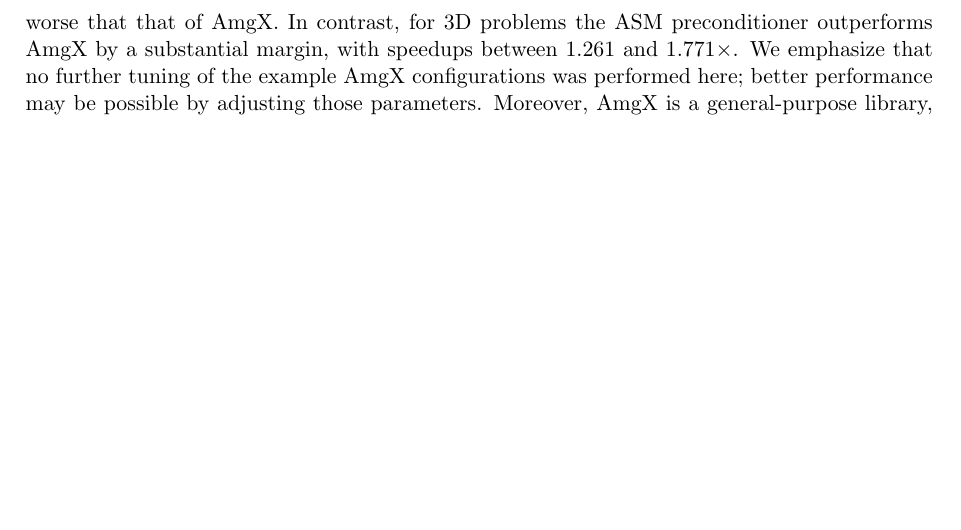
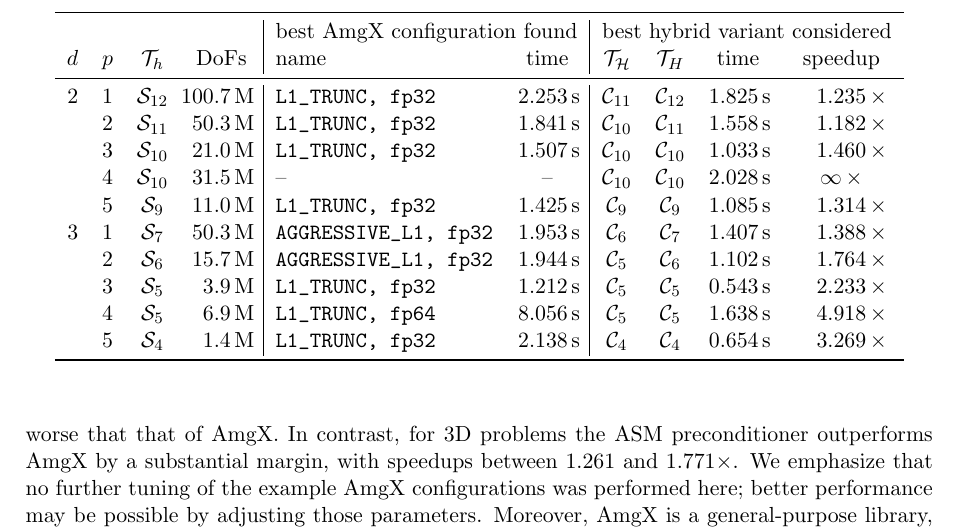
Before and after one commit to mgr0dzicki/dd-solvers, a LaTeX document (docs/manuscript.tex, which reads docs/tables/experiment_speedups.tex): part of page 26 of 28, cut at the place of the change, the shorter picture padded with empty space. Compiled offline with pdfLaTeX.

Commit message:
best_comparison: last for today

```diff
--- a/docs/tables/experiment_speedups.tex
+++ b/docs/tables/experiment_speedups.tex
@@ -1,8 +1,18 @@
-\begin{tabular}{rrcS[table-format=2.1\,M]|lS[table-format=1.3\,s, round-mode=places, round-precision=3]|ccS[table-format=1.3\,s, round-mode=places, round-precision=3]S[table-format=1.3, round-mode=places, round-precision=3]|ccS[table-format=1.3\,s, round-mode=places, round-precision=3]S[table-format=1.3, round-mode=places, round-precision=3]}
+\begin{tabular}{rrcS[table-format=2.1\,M]|lS[table-format=1.3\,s, round-mode=places, round-precision=3]|ccS[table-format=1.3\,s, round-mode=places, round-precision=3]S[table-format=1.3, round-mode=places, round-precision=3]}
 \toprule
 
- &  &  &  & \multicolumn{2}{c|}{{best AmgX configuration found}} & \multicolumn{4}{c|}{{best additive variant considered}} & \multicolumn{4}{c}{{best hybrid variant considered}} \\
-$d$ & $p$ & $\mathcal{T}_h$ & {DoFs} & {name} & {time} & {$\mathcal{T}_\mathcal{H}$} & {$\mathcal{T}_H$} & {time} & {speedup} & {$\mathcal{T}_\mathcal{H}$} & {$\mathcal{T}_H$} & {time} & {speedup} \\
+ &  &  &  & \multicolumn{2}{c|}{{best AmgX configuration found}} & \multicolumn{4}{c}{{best hybrid variant considered}} \\
+$d$ & $p$ & $\mathcal{T}_h$ & {DoFs} & {name} & {time} & {$\mathcal{T}_\mathcal{H}$} & {$\mathcal{T}_H$} & {time} & {speedup} \\
 
 \midrule
 
+\multirow[t]{5}{*}{2} & 1 & $\mathcal{S}_{12}$ & 100.7\,{M} & \verb|L1_TRUNC, fp32| & 2.252932\, \si{\second} & $\mathcal{C}_{11}$ & $\mathcal{C}_{12}$ & 1.824603\, \si{\second} & 1.234752 \,\(\times\) \\
+ & 2 & $\mathcal{S}_{11}$ & 50.3\,{M} & \verb|L1_TRUNC, fp32| & 1.840814\, \si{\second} & $\mathcal{C}_{10}$ & $\mathcal{C}_{11}$ & 1.557876\, \si{\second} & 1.181618 \,\(\times\) \\
+ & 3 & $\mathcal{S}_{10}$ & 21.0\,{M} & \verb|L1_TRUNC, fp32| & 1.507047\, \si{\second} & $\mathcal{C}_{10}$ & $\mathcal{C}_{10}$ & 1.032556\, \si{\second} & 1.459530 \,\(\times\) \\
+ & 4 & $\mathcal{S}_{10}$ & 31.5\,{M} & {--} & {--} & $\mathcal{C}_{10}$ & $\mathcal{C}_{10}$ & 2.027756\, \si{\second} & {$\infty\,\times$} \\
+ & 5 & $\mathcal{S}_{9}$ & 11.0\,{M} & \verb|L1_TRUNC, fp32| & 1.425345\, \si{\second} & $\mathcal{C}_{9}$ & $\mathcal{C}_{9}$ & 1.084873\, \si{\second} & 1.313836 \,\(\times\) \\
+\multirow[t]{5}{*}{3} & 1 & $\mathcal{S}_{7}$ & 50.3\,{M} & \verb|AGGRESSIVE_L1, fp32| & 1.952959\, \si{\second} & $\mathcal{C}_{6}$ & $\mathcal{C}_{7}$ & 1.407376\, \si{\second} & 1.387660 \,\(\times\) \\
+ & 2 & $\mathcal{S}_{6}$ & 15.7\,{M} & \verb|AGGRESSIVE_L1, fp32| & 1.943804\, \si{\second} & $\mathcal{C}_{5}$ & $\mathcal{C}_{6}$ & 1.101878\, \si{\second} & 1.764083 \,\(\times\) \\
+ & 3 & $\mathcal{S}_{5}$ & 3.9\,{M} & \verb|L1_TRUNC, fp32| & 1.212115\, \si{\second} & $\mathcal{C}_{5}$ & $\mathcal{C}_{5}$ & 0.542874\, \si{\second} & 2.232773 \,\(\times\) \\
+ & 4 & $\mathcal{S}_{5}$ & 6.9\,{M} & \verb|L1_TRUNC, fp64| & 8.055962\, \si{\second} & $\mathcal{C}_{5}$ & $\mathcal{C}_{5}$ & 1.638029\, \si{\second} & 4.918082 \,\(\times\) \\
+ & 5 & $\mathcal{S}_{4}$ & 1.4\,{M} & \verb|L1_TRUNC, fp32| & 2.137783\, \si{\second} & $\mathcal{C}_{4}$ & $\mathcal{C}_{4}$ & 0.653890\, \si{\second} & 3.269330 \,\(\times\) \\
```
Also changed, not shown: docs/manuscript.tex (+5 -0 lines), docs/images/throughput_vs_amgx.svg, docs/tables/experiment_speedups.tex (9 more changed lines), 1 other file.
